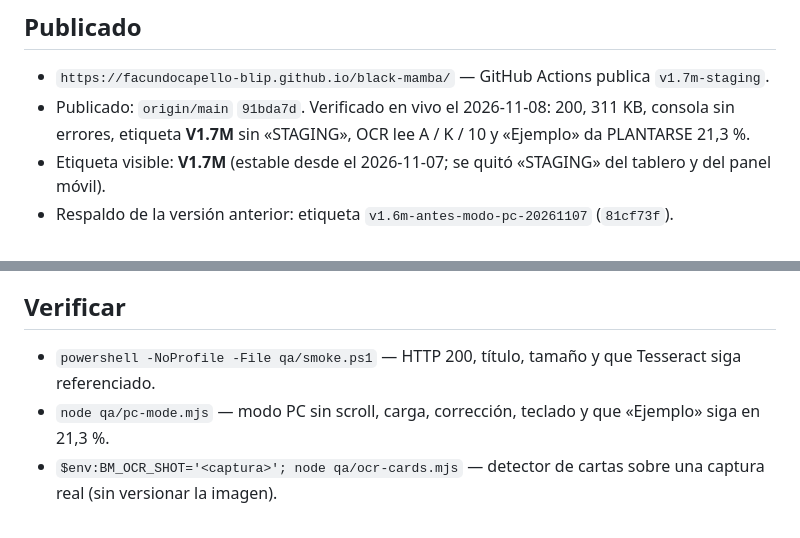
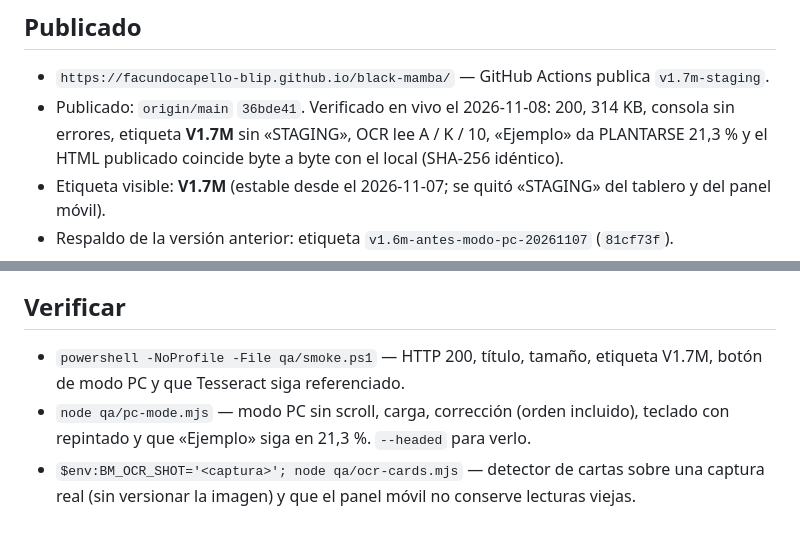
Before and after one commit to facundocapello-blip/black-mamba, a Markdown page: ESTADO.md, 2 parts joined by grey strips. Drawn GitHub-style.

Commit message:
Docs: verificar en vivo las correcciones de la revision

```diff
--- a/ESTADO.md
+++ b/ESTADO.md
@@ -4,7 +4,7 @@ Actualizado: 2026-11-08
 
 ## Publicado
 - `https://facundocapello-blip.github.io/black-mamba/` — GitHub Actions publica `v1.7m-staging`.
-- Publicado: `origin/main` `91bda7d`. Verificado en vivo el 2026-11-08: 200, 311 KB, consola sin errores, etiqueta **V1.7M** sin «STAGING», OCR lee A / K / 10 y «Ejemplo» da PLANTARSE 21,3 %.
+- Publicado: `origin/main` `36bde41`. Verificado en vivo el 2026-11-08: 200, 314 KB, consola sin errores, etiqueta **V1.7M** sin «STAGING», OCR lee A / K / 10, «Ejemplo» da PLANTARSE 21,3 % y el HTML publicado coincide byte a byte con el local (SHA-256 idéntico).
 - Etiqueta visible: **V1.7M** (estable desde el 2026-11-07; se quitó «STAGING» del tablero y del panel móvil).
 - Respaldo de la versión anterior: etiqueta `v1.6m-antes-modo-pc-20261107` (`81cf73f`).
 - V1.5.2 queda **archivada** en `v1.5.2-publicada/` (246.562 bytes, hash en README). No se borra ni se toca.
@@ -40,6 +40,6 @@ Actualizado: 2026-11-08
 - Con la simulación hipotética activa, el modo PC no muestra la carta fantasma: apagala antes de usarlo. El overlay todavía no atrapa el foco del teclado (Tab puede ir al tablero de atrás).
 
 ## Verificar
-- `powershell -NoProfile -File qa/smoke.ps1` — HTTP 200, título, tamaño y que Tesseract siga referenciado.
-- `node qa/pc-mode.mjs` — modo PC sin scroll, carga, corrección, teclado y que «Ejemplo» siga en 21,3 %.
-- `$env:BM_OCR_SHOT='<captura>'; node qa/ocr-cards.mjs` — detector de cartas sobre una captura real (sin versionar la imagen).
+- `powershell -NoProfile -File qa/smoke.ps1` — HTTP 200, título, tamaño, etiqueta V1.7M, botón de modo PC y que Tesseract siga referenciado.
+- `node qa/pc-mode.mjs` — modo PC sin scroll, carga, corrección (orden incluido), teclado con repintado y que «Ejemplo» siga en 21,3 %. `--headed` para verlo.
+- `$env:BM_OCR_SHOT='<captura>'; node qa/ocr-cards.mjs` — detector de cartas sobre una captura real (sin versionar la imagen) y que el panel móvil no conserve lecturas viejas.
```
